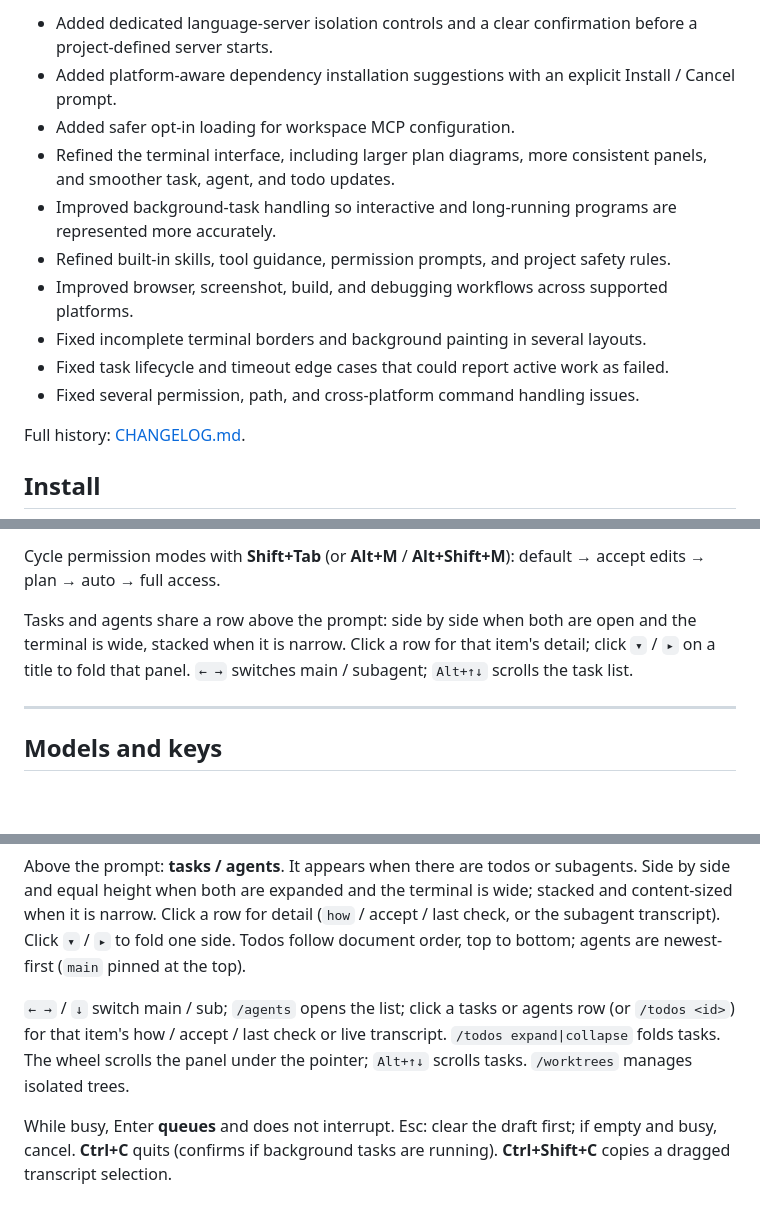
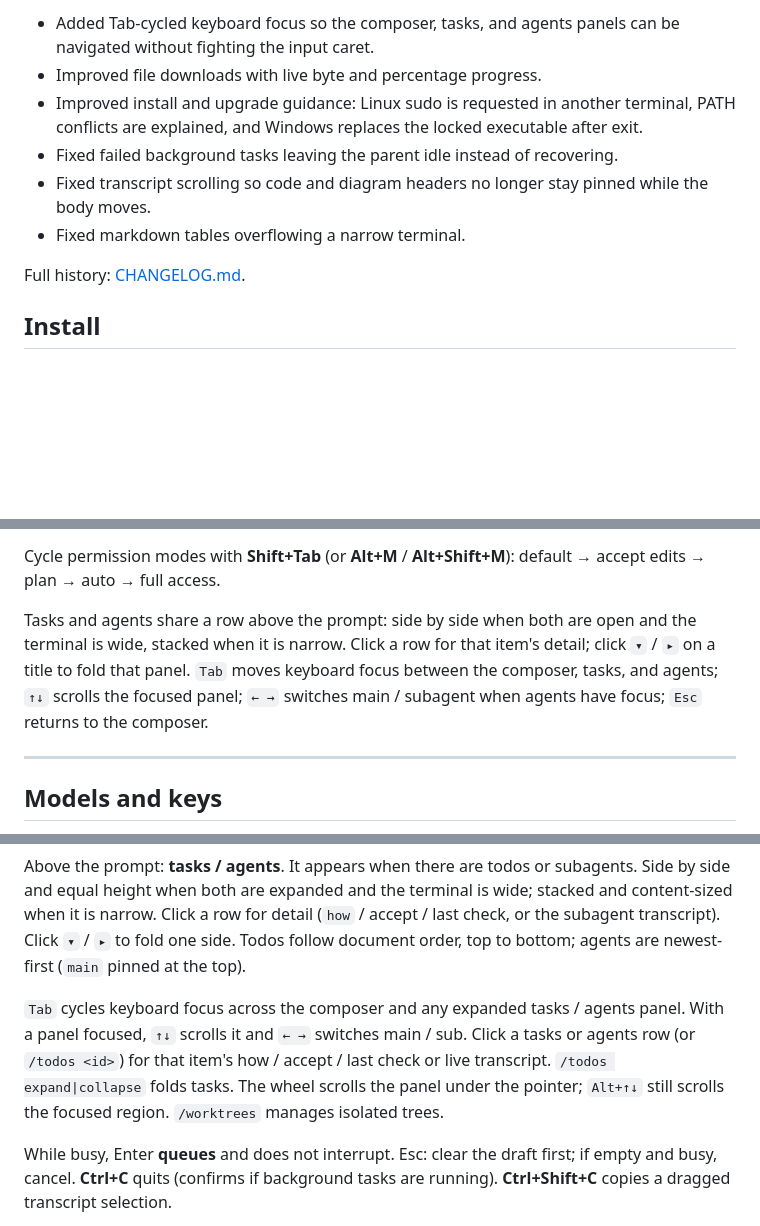
Before and after one commit to noxrick91/caw-agent-hub, a Markdown page: content/README.en.md, 3 parts joined by grey strips. Drawn GitHub-style; blank space fills up the shorter version.

Commit message:
Update English usage docs (v0.1.10)

```diff
--- a/content/README.en.md
+++ b/content/README.en.md
@@ -31,14 +31,10 @@ This page lists changes in the **current public release**.
 
-- Added dedicated language-server isolation controls and a clear confirmation before a project-defined server starts.
-- Added platform-aware dependency installation suggestions with an explicit Install / Cancel prompt.
-- Added safer opt-in loading for workspace MCP configuration.
-- Refined the terminal interface, including larger plan diagrams, more consistent panels, and smoother task, agent, and todo updates.
-- Improved background-task handling so interactive and long-running programs are represented more accurately.
-- Refined built-in skills, tool guidance, permission prompts, and project safety rules.
-- Improved browser, screenshot, build, and debugging workflows across supported platforms.
-- Fixed incomplete terminal borders and background painting in several layouts.
-- Fixed task lifecycle and timeout edge cases that could report active work as failed.
-- Fixed several permission, path, and cross-platform command handling issues.
+- Added Tab-cycled keyboard focus so the composer, tasks, and agents panels can be navigated without fighting the input caret.
+- Improved file downloads with live byte and percentage progress.
+- Improved install and upgrade guidance: Linux sudo is requested in another terminal, PATH conflicts are explained, and Windows replaces the locked executable after exit.
+- Fixed failed background tasks leaving the parent idle instead of recovering.
+- Fixed transcript scrolling so code and diagram headers no longer stay pinned while the body moves.
+- Fixed markdown tables overflowing a narrow terminal.
 
 Full history: [CHANGELOG.md](./CHANGELOG.md).
 
@@ -301,7 +297,7 @@ After an unclean exit (kill, power loss, panic), the next launch asks **continue
 
 Cycle permission modes with **Shift+Tab** (or **Alt+M** / **Alt+Shift+M**): default → accept edits → plan → auto → full access.
 
-Tasks and agents share a row above the prompt: side by side when both are open and the terminal is wide, stacked when it is narrow. Click a row for that item's detail; click `▾` / `▸` on a title to fold that panel. `← →` switches main / subagent; `Alt+↑↓` scrolls the task list.
+Tasks and agents share a row above the prompt: side by side when both are open and the terminal is wide, stacked when it is narrow. Click a row for that item's detail; click `▾` / `▸` on a title to fold that panel. `Tab` moves keyboard focus between the composer, tasks, and agents; `↑↓` scrolls the focused panel; `← →` switches main / subagent when agents have focus; `Esc` returns to the composer.
 
 ---
 
@@ -538,7 +534,7 @@ Multi-tab: each tab has its own turn and queue. `ctrl+t` new tab, `ctrl+tab` swi
 
 Above the prompt: **tasks / agents**. It appears when there are todos or subagents. Side by side and equal height when both are expanded and the terminal is wide; stacked and content-sized when it is narrow. Click a row for detail (`how` / accept / last check, or the subagent transcript). Click `▾` / `▸` to fold one side. Todos follow document order, top to bottom; agents are newest-first (`main` pinned at the top).
 
-`← →` / `↓` switch main / sub; `/agents` opens the list; click a tasks or agents row (or `/todos <id>`) for that item's how / accept / last check or live transcript. `/todos expand|collapse` folds tasks. The wheel scrolls the panel under the pointer; `Alt+↑↓` scrolls tasks. `/worktrees` manages isolated trees.
+`Tab` cycles keyboard focus across the composer and any expanded tasks / agents panel. With a panel focused, `↑↓` scrolls it and `← →` switches main / sub. Click a tasks or agents row (or `/todos <id>`) for that item's how / accept / last check or live transcript. `/todos expand|collapse` folds tasks. The wheel scrolls the panel under the pointer; `Alt+↑↓` still scrolls the focused region. `/worktrees` manages isolated trees.
 
 While busy, Enter **queues** and does not interrupt. Esc: clear the draft first; if empty and busy, cancel. **Ctrl+C** quits (confirms if background tasks are running). **Ctrl+Shift+C** copies a dragged transcript selection.
 
```
Also changed, not shown: other parts of content/README.en.md (+1 -1 lines).
